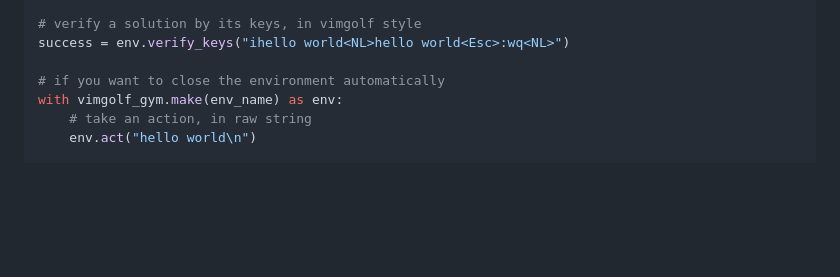
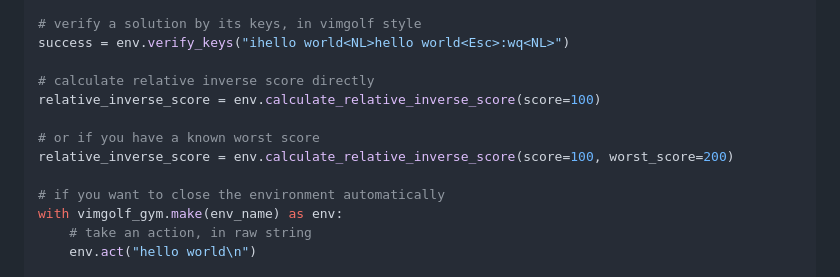
Before and after one commit to James4Ever0/vimgolf-gym, a Markdown page: README.md, the part around the change. Drawn GitHub-style; blank space fills up the shorter version.

Commit message:
add usage example

```diff
--- a/README.md
+++ b/README.md
@@ -246,6 +246,12 @@ env.close()
 # verify a solution by its keys, in vimgolf style
 success = env.verify_keys("ihello world<NL>hello world<Esc>:wq<NL>")
 
+# calculate relative inverse score directly
+relative_inverse_score = env.calculate_relative_inverse_score(score=100)
+
+# or if you have a known worst score
+relative_inverse_score = env.calculate_relative_inverse_score(score=100, worst_score=200)
+
 # if you want to close the environment automatically
 with vimgolf_gym.make(env_name) as env:
     # take an action, in raw string
```
